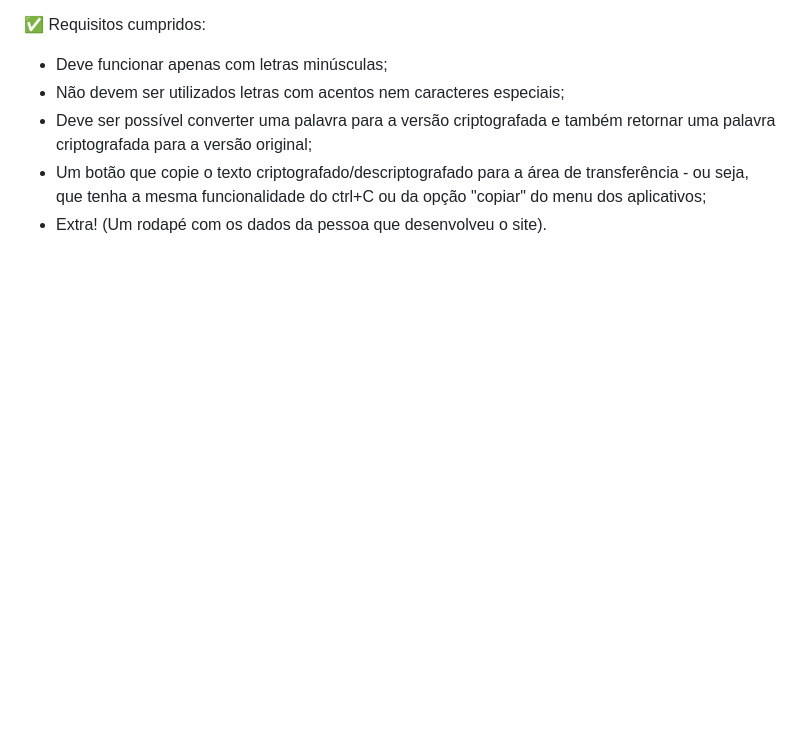
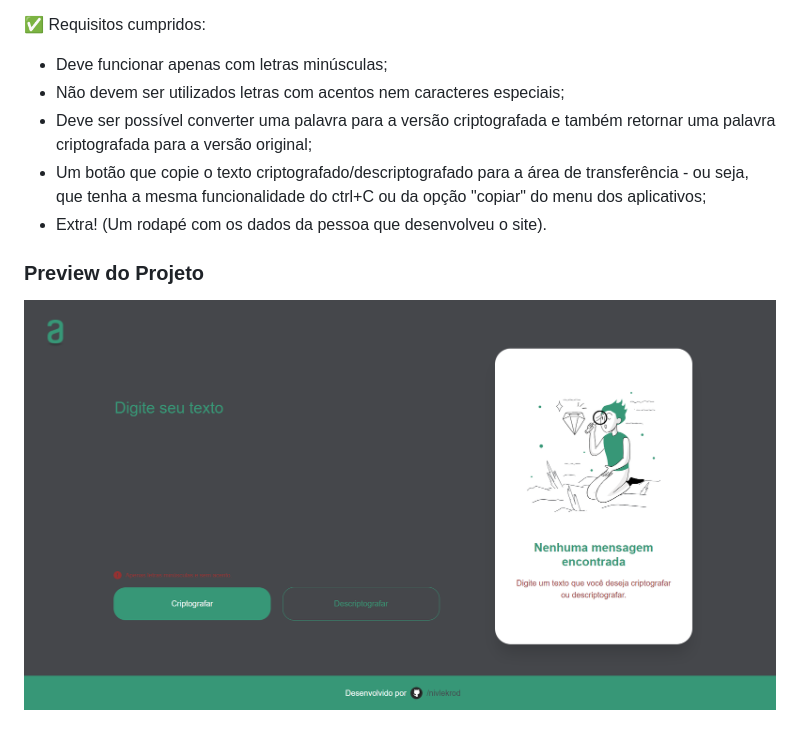
Before and after one commit to nivlekrod/ChallengeONE_DecodificadorDeTexto, a Markdown page: README.md, the part around the change printed below. GitHub-like rendering; pictures changed too: assets/preview.png (added); blank space fills up the shorter version.

Commit message:
:books: docs: upd README

```diff
--- a/README.md
+++ b/README.md
@@ -21,3 +21,8 @@ As "chaves" de criptografia utilizadas são:
 - Deve ser possível converter uma palavra para a versão criptografada e também retornar uma palavra criptografada para a versão original;
 - Um botão que copie o texto criptografado/descriptografado para a área de transferência - ou seja, que tenha a mesma funcionalidade do ctrl+C ou da opção "copiar" do menu dos aplicativos;
 - Extra! (Um rodapé com os dados da pessoa que desenvolveu o site).
+
+
+### Preview do Projeto
+
+![Preview](./assets/preview.png)
```
Also changed, not shown: other parts of README.md (+1 -1 lines).
